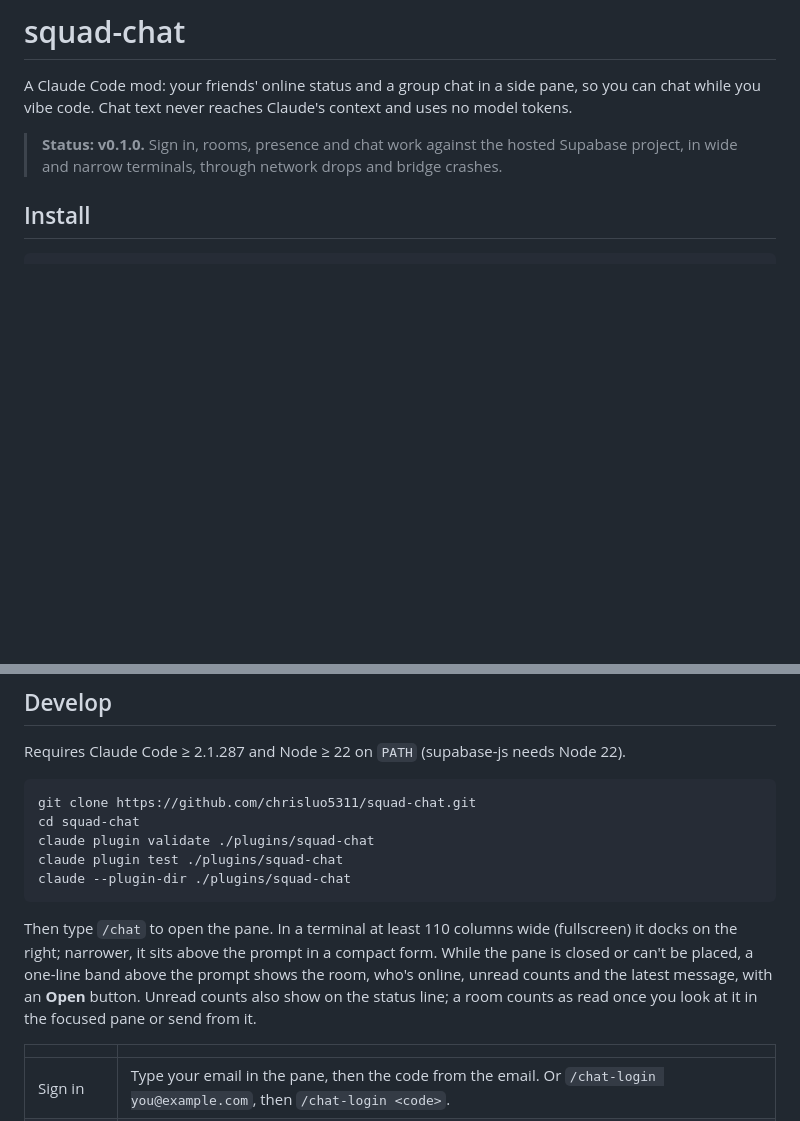
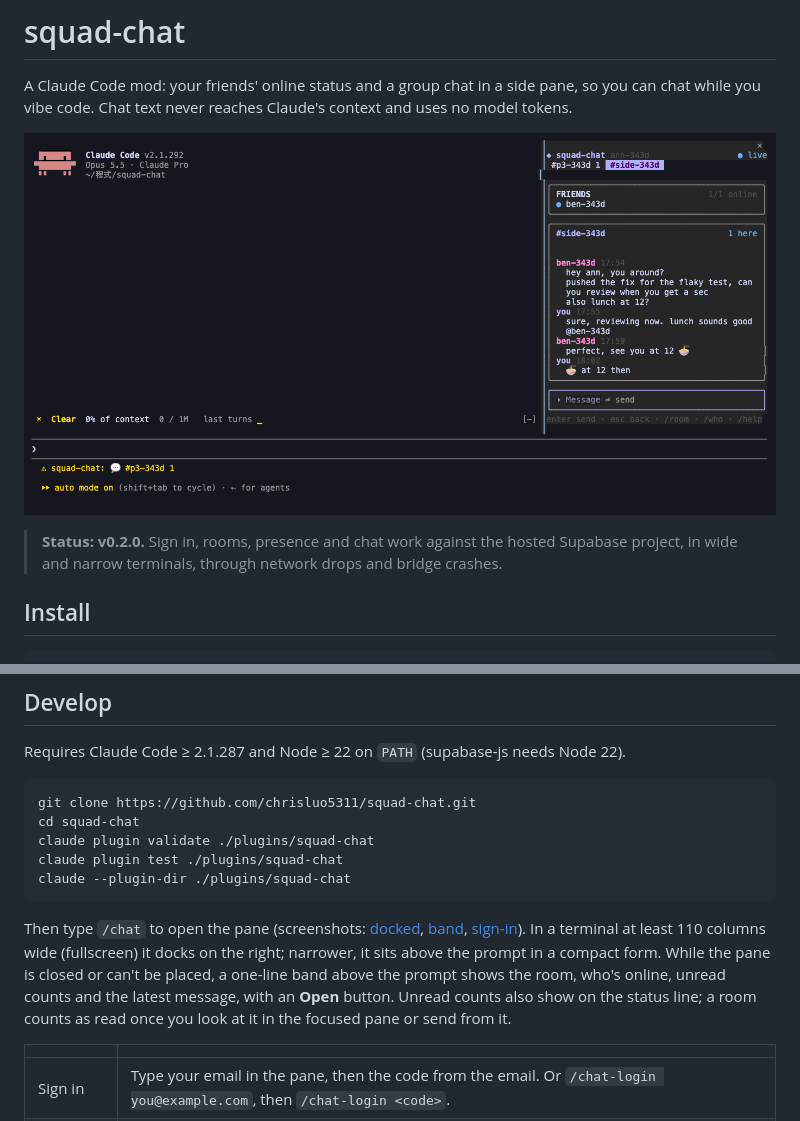
Before and after one commit to chrisluo5311/squad-chat, a Markdown page: README.md, 2 parts joined by grey strips. Drawn GitHub-style; pictures changed too: docs/screenshots/pane.png (added); blank space fills up the shorter version.

````diff
--- a/README.md
+++ b/README.md
@@ -2,7 +2,9 @@
 
 A Claude Code mod: your friends' online status and a group chat in a side pane, so you can chat while you vibe code. Chat text never reaches Claude's context and uses no model tokens.
 
-> **Status: v0.1.0.** Sign in, rooms, presence and chat work against the hosted Supabase project, in wide and narrow terminals, through network drops and bridge crashes.
+![squad-chat docked beside Claude Code](docs/screenshots/pane.png)
+
+> **Status: v0.2.0.** Sign in, rooms, presence and chat work against the hosted Supabase project, in wide and narrow terminals, through network drops and bridge crashes.
 
 ## Install
 
@@ -60,7 +62,7 @@ claude plugin test ./plugins/squad-chat
 claude --plugin-dir ./plugins/squad-chat
 ```
 
-Then type `/chat` to open the pane. In a terminal at least 110 columns wide (fullscreen) it docks on the right; narrower, it sits above the prompt in a compact form. While the pane is closed or can't be placed, a one-line band above the prompt shows the room, who's online, unread counts and the latest message, with an **Open** button. Unread counts also show on the status line; a room counts as read once you look at it in the focused pane or send from it.
+Then type `/chat` to open the pane (screenshots: [docked](docs/screenshots/pane.png), [band](docs/screenshots/band.png), [sign-in](docs/screenshots/sign-in.png)). In a terminal at least 110 columns wide (fullscreen) it docks on the right; narrower, it sits above the prompt in a compact form. While the pane is closed or can't be placed, a one-line band above the prompt shows the room, who's online, unread counts and the latest message, with an **Open** button. Unread counts also show on the status line; a room counts as read once you look at it in the focused pane or send from it.
 
 | | |
 |---|---|
````
Also changed, not shown: docs/PLAN.md (+10 -0 lines), plugins/squad-chat/README.md (+2 -0 lines), docs/screenshots/band.png (added), docs/screenshots/sign-in.png (added), 8 other files.
